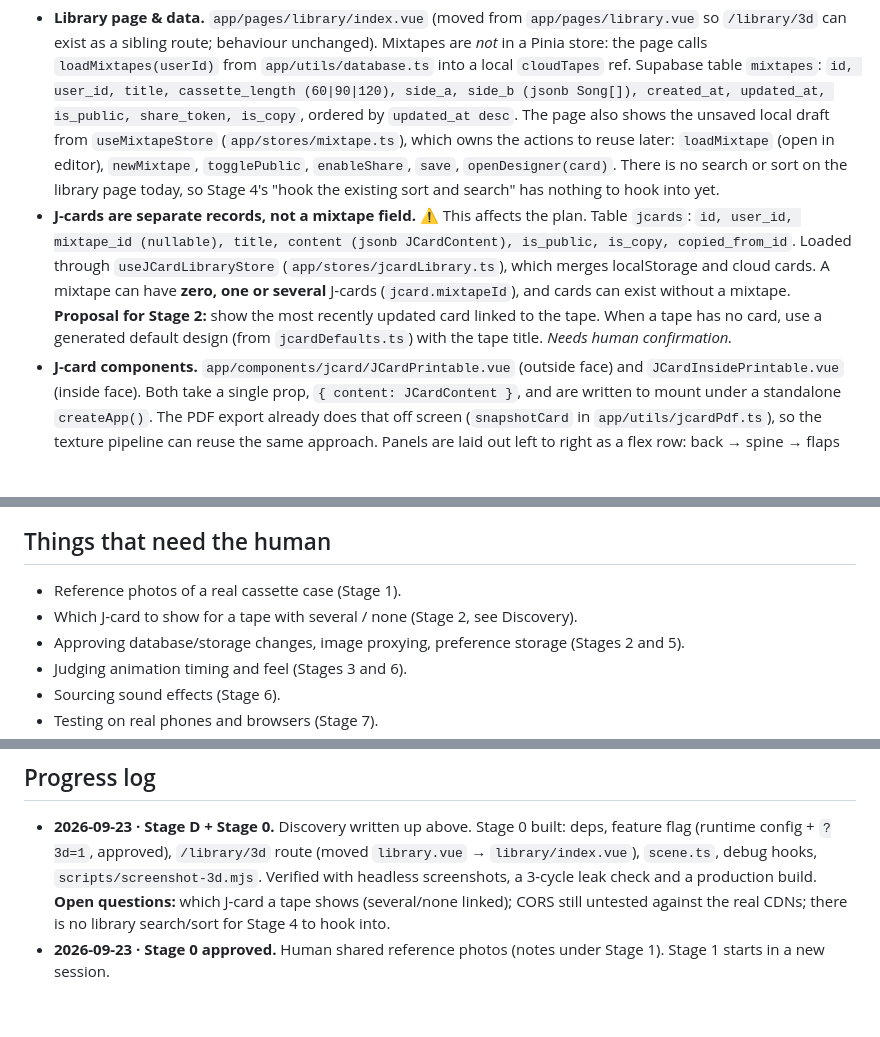
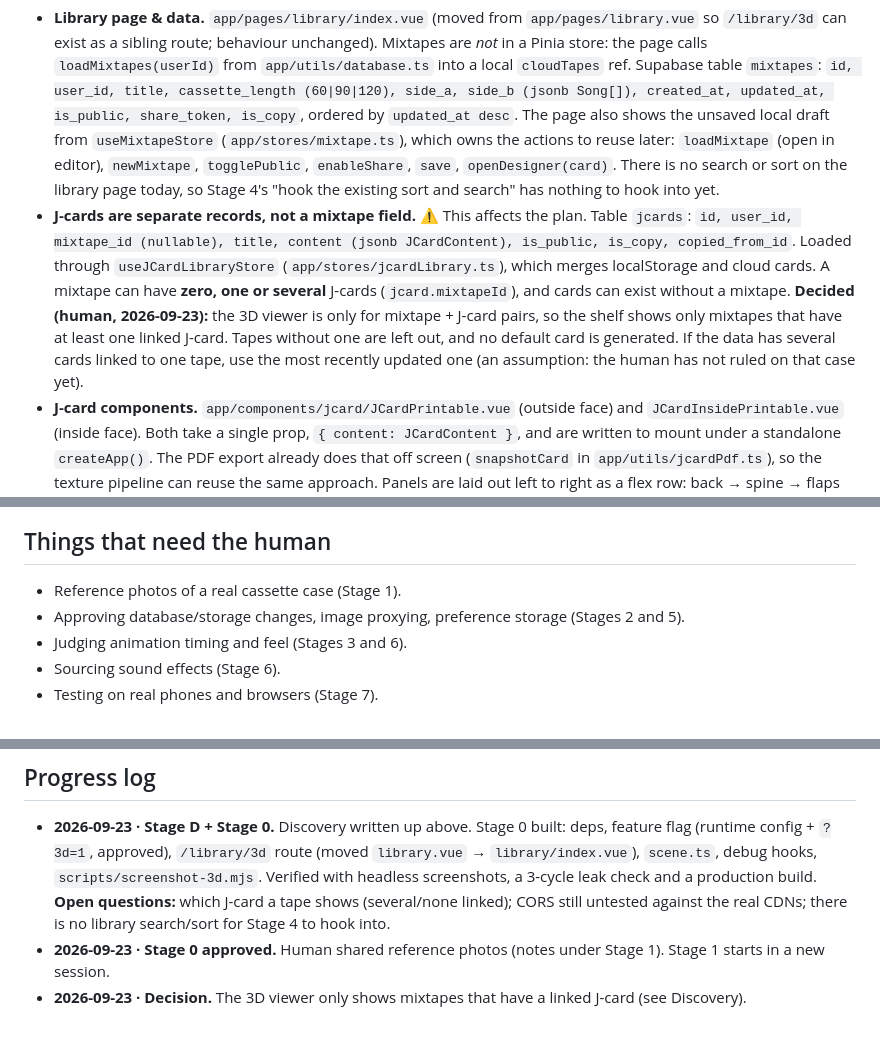
Before and after one commit to SeppeVE/MixtapeMaker, a Markdown page: docs/3d-library-plan.md, 3 parts joined by grey strips. Drawn GitHub-style; blank space fills up the shorter version.

Commit message:
docs(library3d): 3D viewer only shows mixtapes with a linked J-card
Co-Authored-By: Claude Opus 5.5 <noreply@anthropic.com>
Claude-Session: https://claude.ai/code/session_01AEodnNytVVLZdVjCMKGQxR

```diff
--- a/docs/3d-library-plan.md
+++ b/docs/3d-library-plan.md
@@ -37,7 +37,7 @@ Replace (optionally) the flat library with a 3D scene. Mixtapes stand as cassett
 **Findings** (2026-09-23):
 
 - **Library page & data.** `app/pages/library/index.vue` (moved from `app/pages/library.vue` so `/library/3d` can exist as a sibling route; behaviour unchanged). Mixtapes are *not* in a Pinia store: the page calls `loadMixtapes(userId)` from `app/utils/database.ts` into a local `cloudTapes` ref. Supabase table `mixtapes`: `id, user_id, title, cassette_length (60|90|120), side_a, side_b (jsonb Song[]), created_at, updated_at, is_public, share_token, is_copy`, ordered by `updated_at desc`. The page also shows the unsaved local draft from `useMixtapeStore` (`app/stores/mixtape.ts`), which owns the actions to reuse later: `loadMixtape` (open in editor), `newMixtape`, `togglePublic`, `enableShare`, `save`, `openDesigner(card)`. There is no search or sort on the library page today, so Stage 4's "hook the existing sort and search" has nothing to hook into yet.
-- **J-cards are separate records, not a mixtape field.** ⚠ This affects the plan. Table `jcards`: `id, user_id, mixtape_id (nullable), title, content (jsonb JCardContent), is_public, is_copy, copied_from_id`. Loaded through `useJCardLibraryStore` (`app/stores/jcardLibrary.ts`), which merges localStorage and cloud cards. A mixtape can have **zero, one or several** J-cards (`jcard.mixtapeId`), and cards can exist without a mixtape. **Proposal for Stage 2:** show the most recently updated card linked to the tape. When a tape has no card, use a generated default design (from `jcardDefaults.ts`) with the tape title. *Needs human confirmation.*
+- **J-cards are separate records, not a mixtape field.** ⚠ This affects the plan. Table `jcards`: `id, user_id, mixtape_id (nullable), title, content (jsonb JCardContent), is_public, is_copy, copied_from_id`. Loaded through `useJCardLibraryStore` (`app/stores/jcardLibrary.ts`), which merges localStorage and cloud cards. A mixtape can have **zero, one or several** J-cards (`jcard.mixtapeId`), and cards can exist without a mixtape. **Decided (human, 2026-09-23):** the 3D viewer is only for mixtape + J-card pairs, so the shelf shows only mixtapes that have at least one linked J-card. Tapes without one are left out, and no default card is generated. If the data has several cards linked to one tape, use the most recently updated one (an assumption: the human has not ruled on that case yet).
 - **J-card components.** `app/components/jcard/JCardPrintable.vue` (outside face) and `JCardInsidePrintable.vue` (inside face). Both take a single prop, `{ content: JCardContent }`, and are written to mount under a standalone `createApp()`. The PDF export already does that off screen (`snapshotCard` in `app/utils/jcardPdf.ts`), so the texture pipeline can reuse the same approach. Panels are laid out left to right as a flex row: back → spine → flaps 1…N (`content.flaps`, 1–6), with `isReversed` flipping it to `row-reverse`. The parts are in `parts/` (BackPanel, Spine, CoverFlap, ContentFlap, InsidePanel, InsideBackPanel). Extra fold-out panels exist: up to 5 extra flaps beyond the cover, each with an inside face.
 - **J-card dimensions (mm)**, from `app/components/jcard/dimensions.ts` (also used by the PDF export). Height **102**. Spine **12.7**. Back **25.4** (full) or **10** (`shortBack`). Flap widths, starting with the cover: **65, 63.5, 61.5, 61.5, 62, 63.5**. `computeWidthMm(content)` gives the total. These replace the plan's defaults (front 63.5 × 101.6, back flap 15.9).
 - **Types to reuse.** `Mixtape`, `Song`, `JCard`, `JCardContent`, `CustomFont` in `app/types/index.ts`. Use `migrateJCardContent()` (`utils/jcardDefaults.ts`) before rendering old cards.
@@ -275,7 +275,6 @@ Build the geometry procedurally in code, so every dimension stays editable in di
 ## Things that need the human
 
 - Reference photos of a real cassette case (Stage 1).
-- Which J-card to show for a tape with several / none (Stage 2, see Discovery).
 - Approving database/storage changes, image proxying, preference storage (Stages 2 and 5).
 - Judging animation timing and feel (Stages 3 and 6).
 - Sourcing sound effects (Stage 6).
@@ -286,3 +285,4 @@ Build the geometry procedurally in code, so every dimension stays editable in di
 
 - **2026-09-23 · Stage D + Stage 0.** Discovery written up above. Stage 0 built: deps, feature flag (runtime config + `?3d=1`, approved), `/library/3d` route (moved `library.vue` → `library/index.vue`), `scene.ts`, debug hooks, `scripts/screenshot-3d.mjs`. Verified with headless screenshots, a 3-cycle leak check and a production build. **Open questions:** which J-card a tape shows (several/none linked); CORS still untested against the real CDNs; there is no library search/sort for Stage 4 to hook into.
 - **2026-09-23 · Stage 0 approved.** Human shared reference photos (notes under Stage 1). Stage 1 starts in a new session.
+- **2026-09-23 · Decision.** The 3D viewer only shows mixtapes that have a linked J-card (see Discovery).
```
